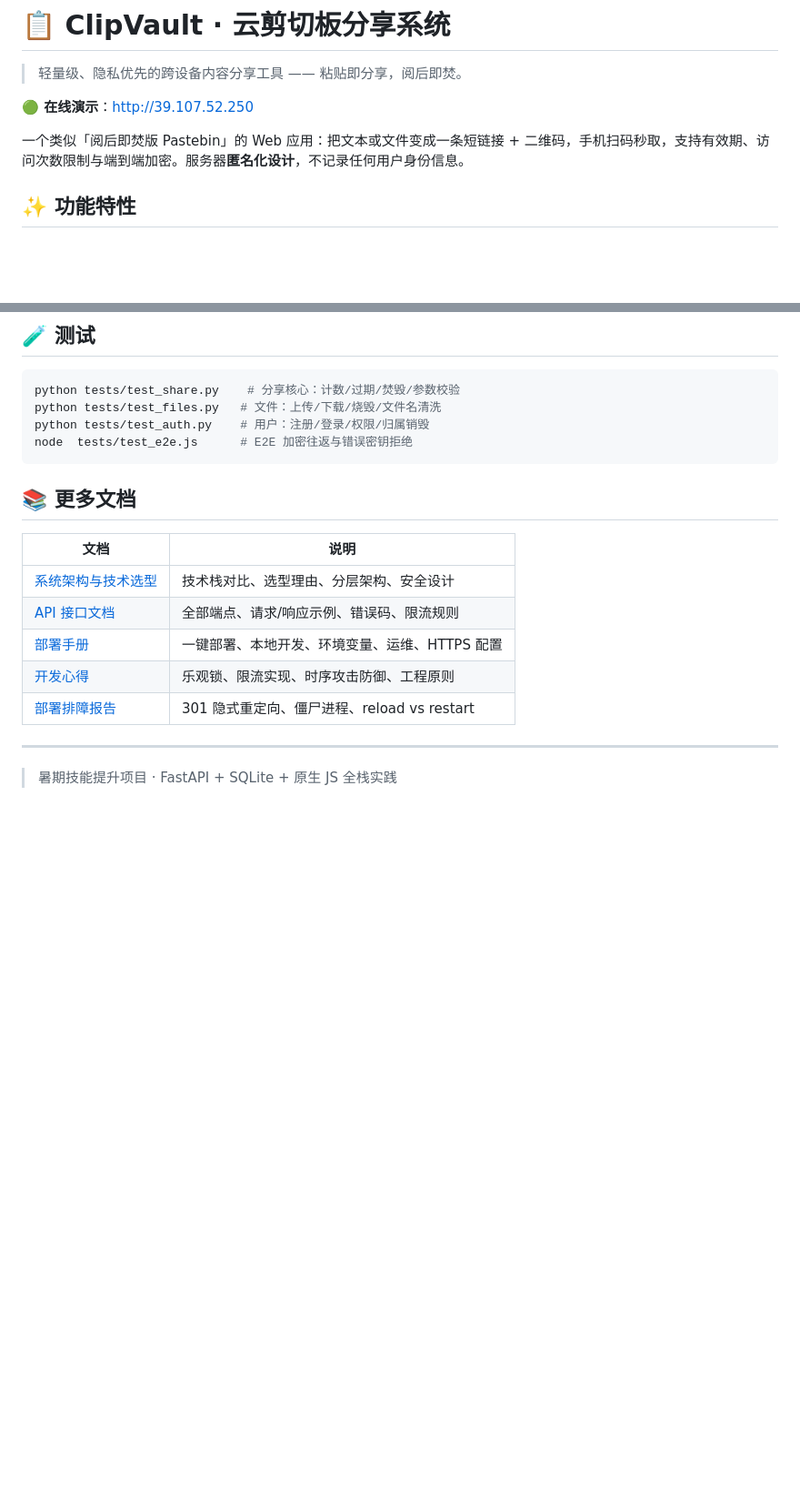
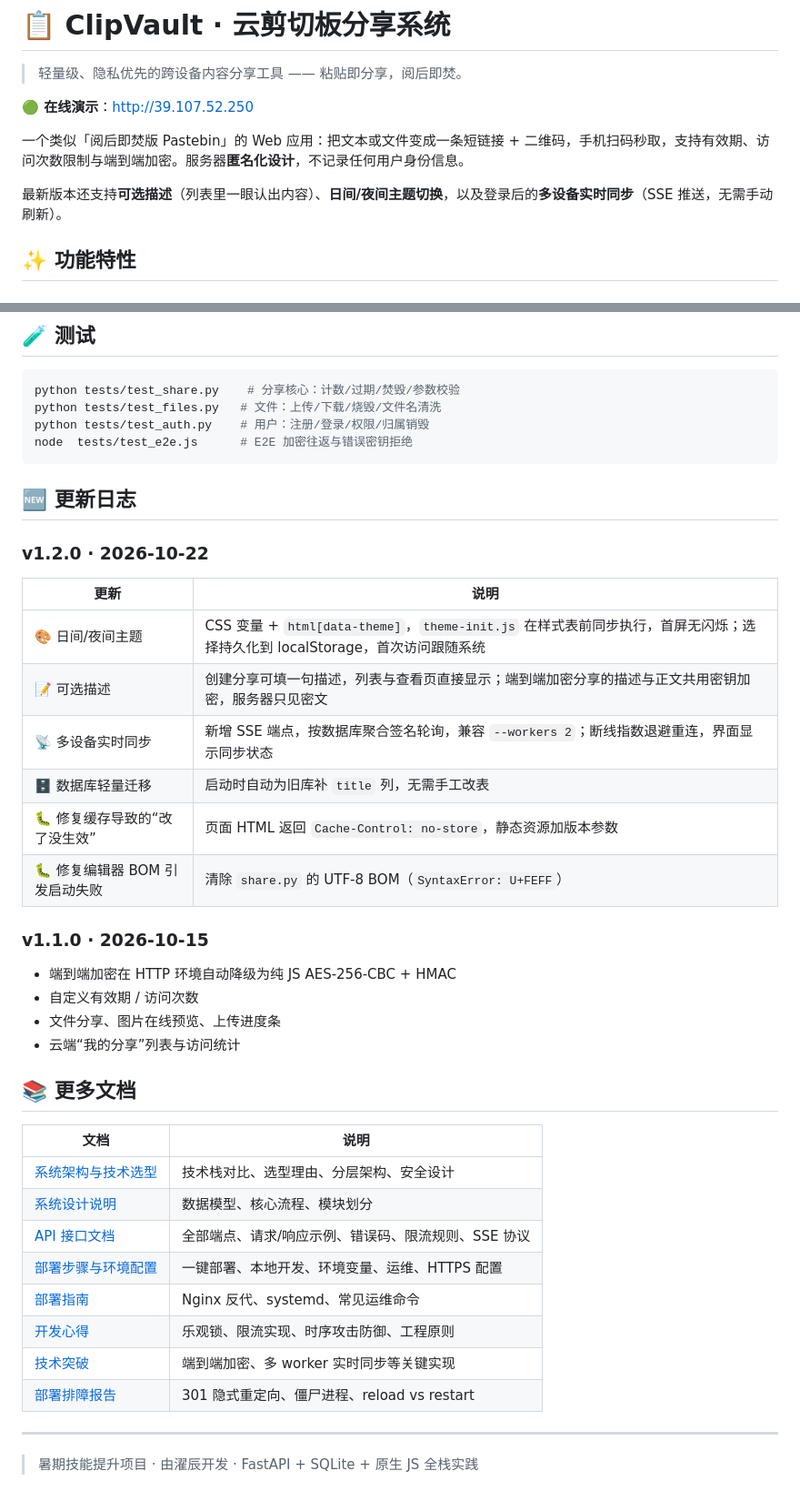
Before and after one commit to fengkun001/clipvault, a Markdown page: README.md, 2 parts joined by grey strips. Shown at 91% size. GitHub-like rendering; blank space fills up the shorter version.

Commit message:
docs: 补充 v1.2.0 更新日志、修正文档链接与作者署名

````diff
--- a/README.md
+++ b/README.md
@@ -5,6 +5,8 @@
 **🟢 在线演示**：[http://39.107.52.250](http://39.107.52.250)
 
 一个类似「阅后即焚版 Pastebin」的 Web 应用：把文本或文件变成一条短链接 + 二维码，手机扫码秒取，支持有效期、访问次数限制与端到端加密。服务器**匿名化设计**，不记录任何用户身份信息。
+
+最新版本还支持**可选描述**（列表里一眼认出内容）、**日间/夜间主题切换**，以及登录后的**多设备实时同步**（SSE 推送，无需手动刷新）。
 
 ## ✨ 功能特性
 
@@ -174,16 +176,39 @@ python tests/test_auth.py    # 用户：注册/登录/权限/归属销毁
 node  tests/test_e2e.js      # E2E 加密往返与错误密钥拒绝
 ```
 
+## 🆕 更新日志
+
+### v1.2.0 · 2026-10-22
+
+| 更新 | 说明 |
+|------|------|
+| 🎨 日间/夜间主题 | CSS 变量 + `html[data-theme]`，`theme-init.js` 在样式表前同步执行，首屏无闪烁；选择持久化到 localStorage，首次访问跟随系统 |
+| 📝 可选描述 | 创建分享可填一句描述，列表与查看页直接显示；端到端加密分享的描述与正文共用密钥加密，服务器只见密文 |
+| 📡 多设备实时同步 | 新增 SSE 端点，按数据库聚合签名轮询，兼容 `--workers 2`；断线指数退避重连，界面显示同步状态 |
+| 🗄️ 数据库轻量迁移 | 启动时自动为旧库补 `title` 列，无需手工改表 |
+| 🐛 修复缓存导致的“改了没生效” | 页面 HTML 返回 `Cache-Control: no-store`，静态资源加版本参数 |
+| 🐛 修复编辑器 BOM 引发启动失败 | 清除 `share.py` 的 UTF-8 BOM（`SyntaxError: U+FEFF`） |
+
+### v1.1.0 · 2026-10-15
+
+- 端到端加密在 HTTP 环境自动降级为纯 JS AES-256-CBC + HMAC
+- 自定义有效期 / 访问次数
+- 文件分享、图片在线预览、上传进度条
+- 云端“我的分享”列表与访问统计
+
 ## 📚 更多文档
 
 | 文档 | 说明 |
 |------|------|
-| [系统架构与技术选型](docs/ARCHITECTURE.md) | 技术栈对比、选型理由、分层架构、安全设计 |
-| [API 接口文档](docs/API.md) | 全部端点、请求/响应示例、错误码、限流规则 |
-| [部署手册](docs/DEPLOYMENT.md) | 一键部署、本地开发、环境变量、运维、HTTPS 配置 |
-| [开发心得](docs/DEV-JOURNAL.md) | 乐观锁、限流实现、时序攻击防御、工程原则 |
-| [部署排障报告](docs/deployment-bugfix-report.md) | 301 隐式重定向、僵尸进程、reload vs restart |
+| [系统架构与技术选型](<docs/系统架构与技术选型理由.md>) | 技术栈对比、选型理由、分层架构、安全设计 |
+| [系统设计说明](<docs/系统设计.md>) | 数据模型、核心流程、模块划分 |
+| [API 接口文档](<docs/API 接口文档.md>) | 全部端点、请求/响应示例、错误码、限流规则、SSE 协议 |
+| [部署步骤与环境配置](<docs/部署步骤与环境配置.md>) | 一键部署、本地开发、环境变量、运维、HTTPS 配置 |
+| [部署指南](<docs/部署指南.md>) | Nginx 反代、systemd、常见运维命令 |
+| [开发心得](<docs/开发心得.md>) | 乐观锁、限流实现、时序攻击防御、工程原则 |
+| [技术突破](<docs/技术突破.md>) | 端到端加密、多 worker 实时同步等关键实现 |
+| [部署排障报告](<docs/部署排障报告.md>) | 301 隐式重定向、僵尸进程、reload vs restart |
 
 ---
 
-> 暑期技能提升项目 · FastAPI + SQLite + 原生 JS 全栈实践
+> 暑期技能提升项目 · 由濯辰开发 · FastAPI + SQLite + 原生 JS 全栈实践
````
